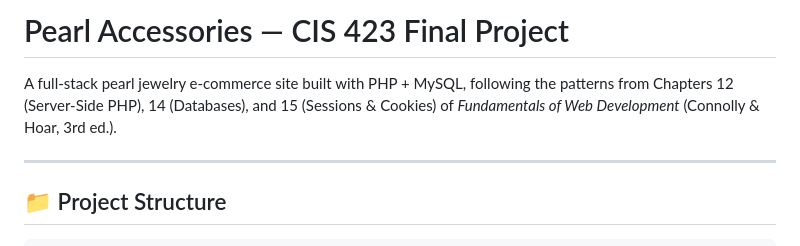
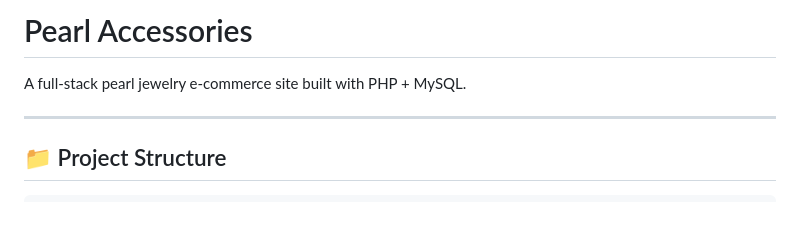
Before and after one commit to zainabHussain22/pearl-accessories, a Markdown page: README.md, the part around the change. Drawn GitHub-style; blank space fills up the shorter version.

```diff
--- a/README.md
+++ b/README.md
@@ -1,6 +1,6 @@
-# Pearl Accessories — CIS 423 Final Project
+# Pearl Accessories
 
-A full-stack pearl jewelry e-commerce site built with PHP + MySQL, following the patterns from Chapters 12 (Server-Side PHP), 14 (Databases), and 15 (Sessions & Cookies) of *Fundamentals of Web Development* (Connolly & Hoar, 3rd ed.).
+A full-stack pearl jewelry e-commerce site built with PHP + MySQL.
 
 ---
 
```
